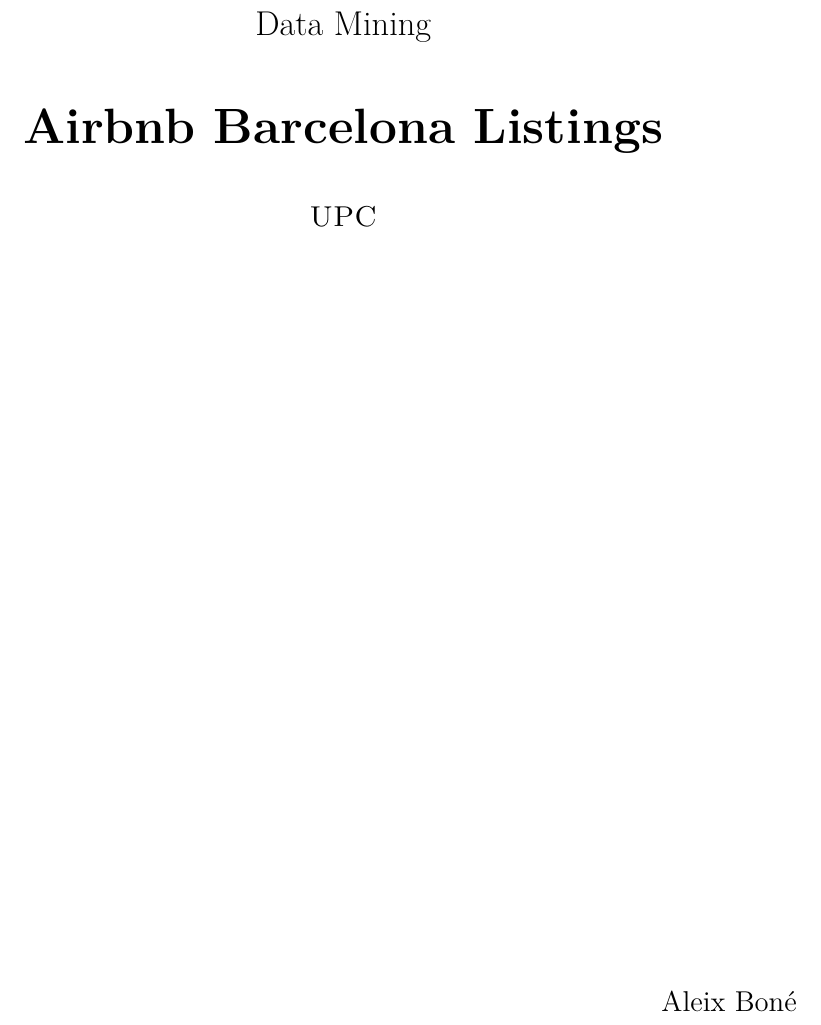
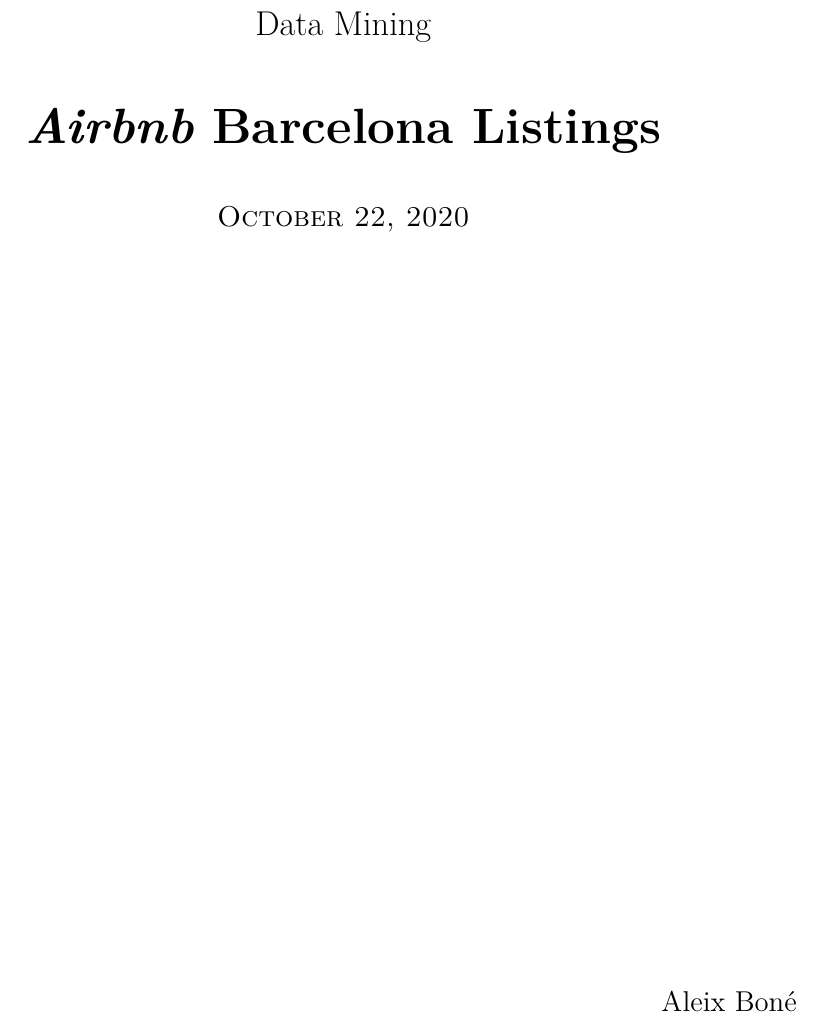
Before and after one commit to Leixb/UPC-MD_AirBnB_BCN, a LaTeX document (documents/final/00-main.tex, which reads documents/final/01-titlepage.tex): part of page 1 of 28, cut so that both start at the same text. Compiled offline with XeLaTeX.

Commit message:
Add date to titlepage

```diff
--- a/documents/final/01-titlepage.tex
+++ b/documents/final/01-titlepage.tex
@@ -16,11 +16,11 @@
     {\Large Data Mining\par}
     \vspace{2em}
     {\Huge \bfseries
-        Airbnb Barcelona Listings
+        \airbnb Barcelona Listings
     \par}
     \vspace{2em}
     {\large \scshape
-        UPC
+        \today
     \par}
     \vfill
 \begin{center}
```
